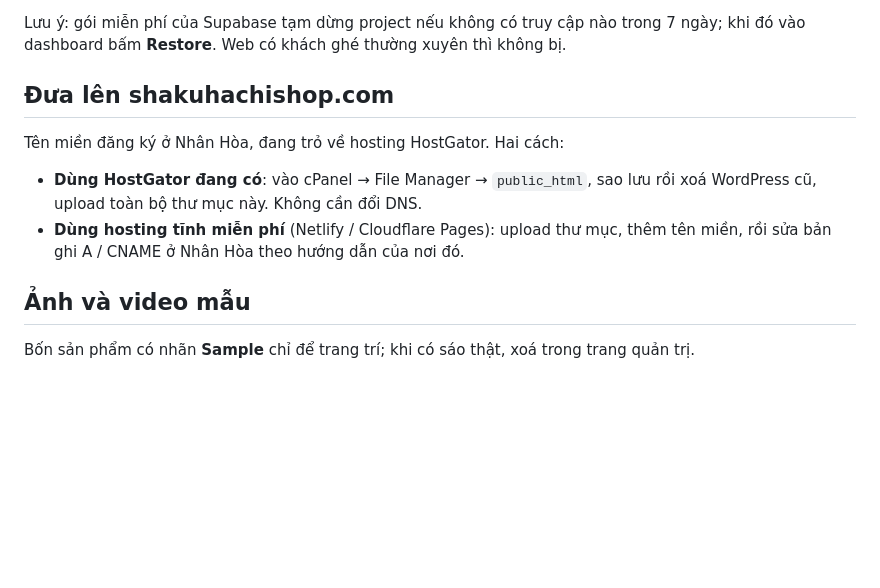
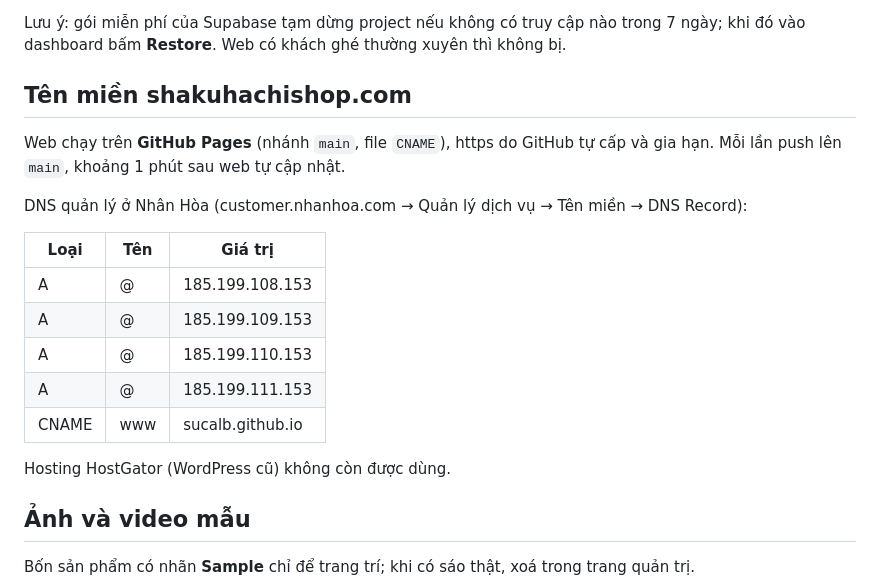
Before and after one commit to sucalb/shakuhachishop, a Markdown page: README.md, the part around the change. Drawn GitHub-style; blank space fills up the shorter version.

Commit message:
Document the GitHub Pages setup and DNS records for shakuhachishop.com
Co-Authored-By: Claude Opus 5.5 <noreply@anthropic.com>

```diff
--- a/README.md
+++ b/README.md
@@ -44,12 +44,21 @@ Khi `config.js` còn trống, web chạy **chế độ demo**: thay đổi trong
 
 Lưu ý: gói miễn phí của Supabase tạm dừng project nếu không có truy cập nào trong 7 ngày; khi đó vào dashboard bấm **Restore**. Web có khách ghé thường xuyên thì không bị.
 
-## Đưa lên shakuhachishop.com
+## Tên miền shakuhachishop.com
 
-Tên miền đăng ký ở Nhân Hòa, đang trỏ về hosting HostGator. Hai cách:
+Web chạy trên **GitHub Pages** (nhánh `main`, file `CNAME`), https do GitHub tự cấp và gia hạn. Mỗi lần push lên `main`, khoảng 1 phút sau web tự cập nhật.
 
-- **Dùng HostGator đang có**: vào cPanel → File Manager → `public_html`, sao lưu rồi xoá WordPress cũ, upload toàn bộ thư mục này. Không cần đổi DNS.
-- **Dùng hosting tĩnh miễn phí** (Netlify / Cloudflare Pages): upload thư mục, thêm tên miền, rồi sửa bản ghi A / CNAME ở Nhân Hòa theo hướng dẫn của nơi đó.
+DNS quản lý ở Nhân Hòa (customer.nhanhoa.com → Quản lý dịch vụ → Tên miền → DNS Record):
+
+| Loại | Tên | Giá trị |
+|---|---|---|
+| A | @ | 185.199.108.153 |
+| A | @ | 185.199.109.153 |
+| A | @ | 185.199.110.153 |
+| A | @ | 185.199.111.153 |
+| CNAME | www | sucalb.github.io |
+
+Hosting HostGator (WordPress cũ) không còn được dùng.
 
 ## Ảnh và video mẫu
 
```
